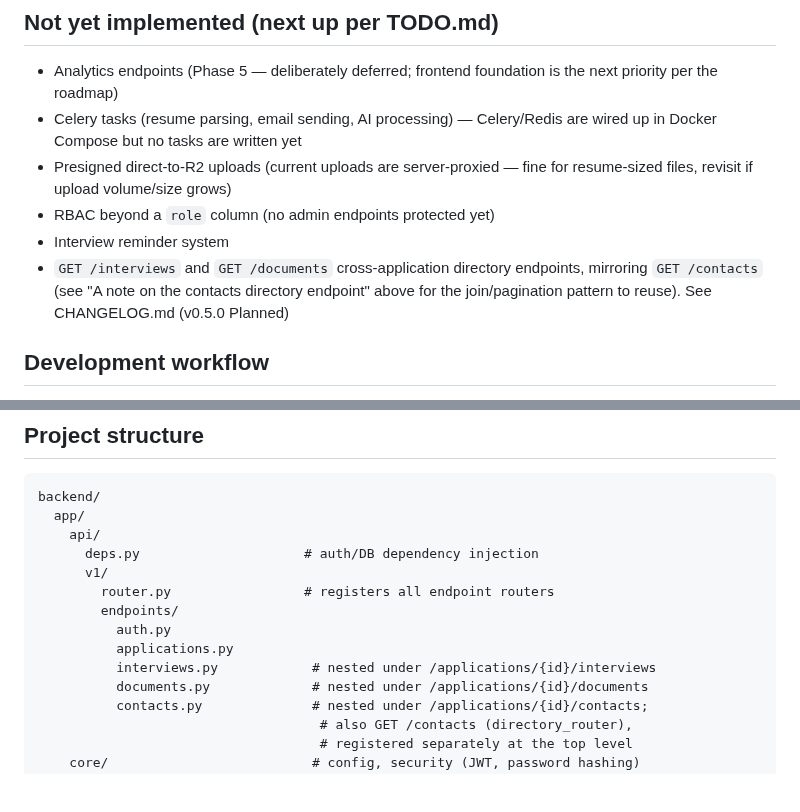
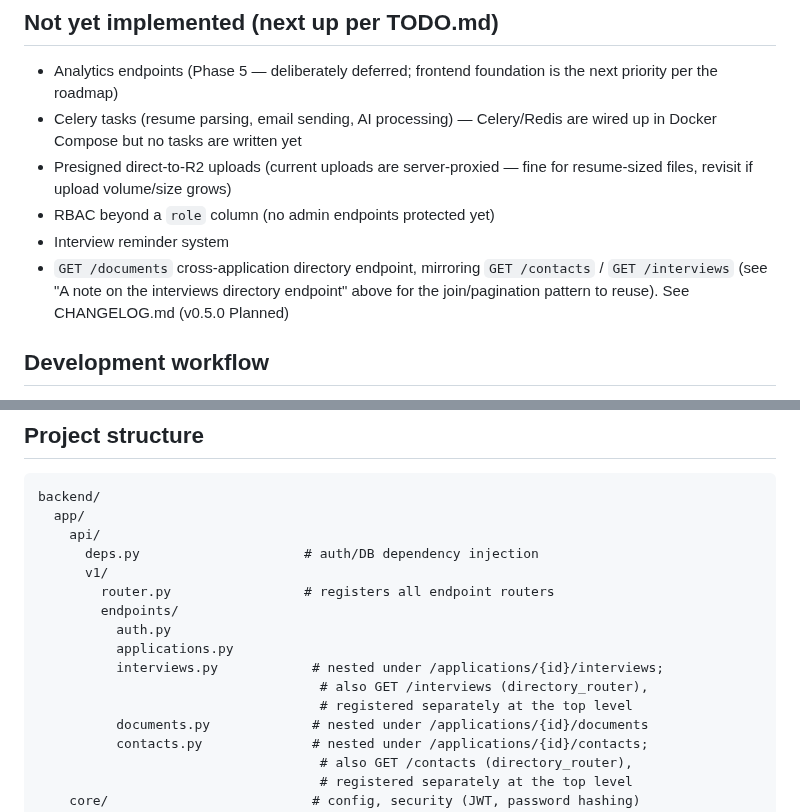
Before and after one commit to danielnguyen982301/lwkapply, a Markdown page: backend/BACKEND_SUMMARY.md, 2 parts joined by grey strips. Drawn GitHub-style; blank space fills up the shorter version.

```diff
--- a/backend/BACKEND_SUMMARY.md
+++ b/backend/BACKEND_SUMMARY.md
@@ -180,8 +211,8 @@ so there was no data to migrate, only the client/config layer:
   fine for resume-sized files, revisit if upload volume/size grows)
 - RBAC beyond a `role` column (no admin endpoints protected yet)
 - Interview reminder system
-- `GET /interviews` and `GET /documents` cross-application directory
-  endpoints, mirroring `GET /contacts` (see "A note on the contacts
+- `GET /documents` cross-application directory endpoint, mirroring
+  `GET /contacts` / `GET /interviews` (see "A note on the interviews
   directory endpoint" above for the join/pagination pattern to reuse).
   See CHANGELOG.md (v0.5.0 Planned)
 
@@ -271,7 +302,9 @@ backend/
         endpoints/
           auth.py
           applications.py
-          interviews.py            # nested under /applications/{id}/interviews
+          interviews.py            # nested under /applications/{id}/interviews;
+                                    # also GET /interviews (directory_router),
+                                    # registered separately at the top level
           documents.py             # nested under /applications/{id}/documents
           contacts.py              # nested under /applications/{id}/contacts;
                                     # also GET /contacts (directory_router),
```
Also changed, not shown: other parts of backend/BACKEND_SUMMARY.md (+36 -5 lines).
